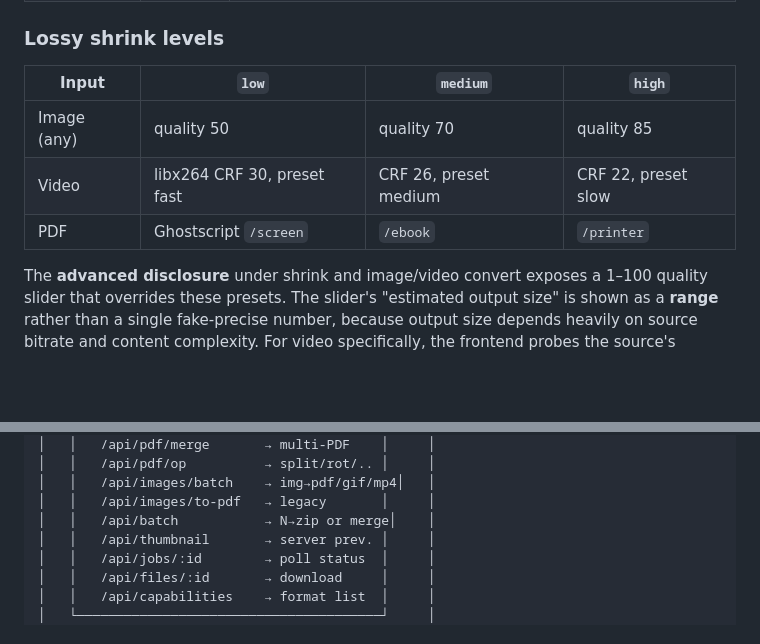
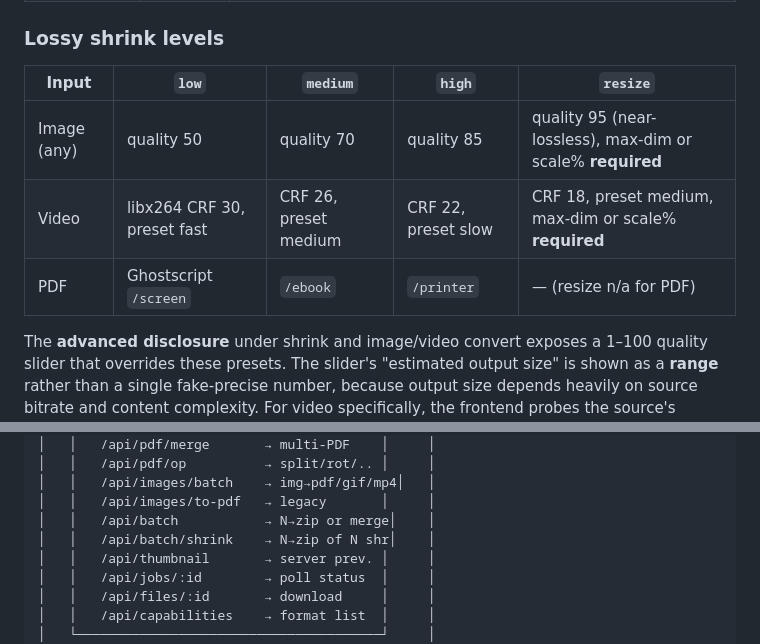
Before and after one commit to angelonrevelo/export, a Markdown page: README.md, 2 parts joined by grey strips. GitHub-like rendering; blank space fills up the shorter version.

Commit message:
docs: sync — add /api/batch/shrink + 'resize' shrink level + scale% mention
Sync drift caught by /sync-docs audit:
- Architecture endpoint diagram now lists /api/batch/shrink
- Shrink-levels table gets a "resize" column (CRF 18 / quality 95,
  max-dim or scale% required, n/a for PDF)

All env vars + every other endpoint already documented correctly.

Co-Authored-By: Claude Opus 4.7 (1M context) <noreply@anthropic.com>

```diff
--- a/README.md
+++ b/README.md
@@ -55,11 +55,11 @@ version.
 
 ### Lossy shrink levels
 
-| Input | `low` | `medium` | `high` |
-|---|---|---|---|
-| Image (any) | quality 50 | quality 70 | quality 85 |
-| Video | libx264 CRF 30, preset fast | CRF 26, preset medium | CRF 22, preset slow |
-| PDF | Ghostscript `/screen` | `/ebook` | `/printer` |
+| Input | `low` | `medium` | `high` | `resize` |
+|---|---|---|---|---|
+| Image (any) | quality 50 | quality 70 | quality 85 | quality 95 (near-lossless), max-dim or scale% **required** |
+| Video | libx264 CRF 30, preset fast | CRF 26, preset medium | CRF 22, preset slow | CRF 18, preset medium, max-dim or scale% **required** |
+| PDF | Ghostscript `/screen` | `/ebook` | `/printer` | — (resize n/a for PDF) |
 
 The **advanced disclosure** under shrink and image/video convert exposes a
 1–100 quality slider that overrides these presets. The slider's "estimated
@@ -136,6 +136,7 @@ deletes job dirs older than 6 h every 15 min.
 │   │   /api/images/batch    → img→pdf/gif/mp4│   │
 │   │   /api/images/to-pdf   → legacy       │     │
 │   │   /api/batch           → N→zip or merge│    │
+│   │   /api/batch/shrink    → N→zip of N shr│    │
 │   │   /api/thumbnail       → server prev. │     │
 │   │   /api/jobs/:id        → poll status  │     │
 │   │   /api/files/:id       → download     │     │
```
